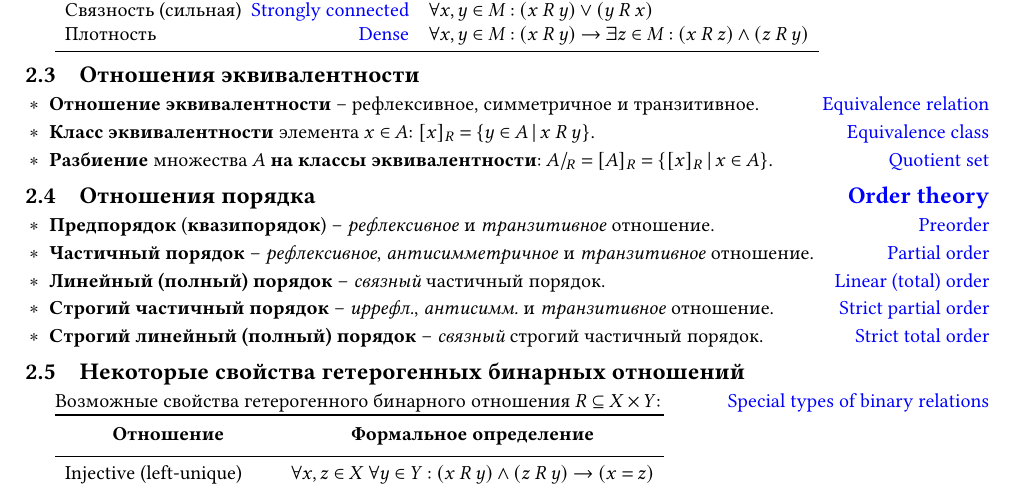
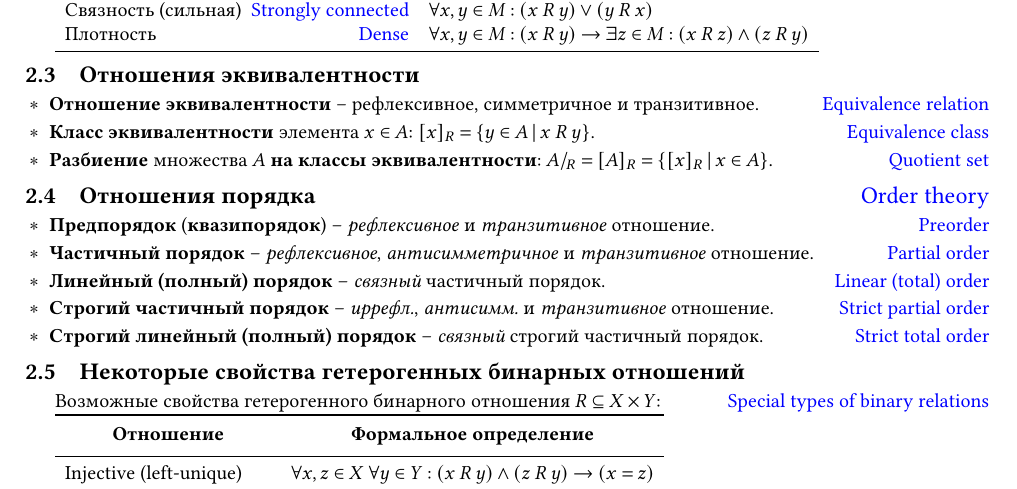
Before and after one commit to Lipen/discrete-math-course, a LaTeX document (cheat2.tex): part of page 1 of 2, cut so that both start at the same text. Compiled offline with pdfLaTeX.

Commit message:
Use \normalfont

```diff
--- a/cheat2.tex
+++ b/cheat2.tex
@@ -140,7 +140,7 @@
 
 
 \subsection{Отношения порядка%
-\texorpdfstring{\hfill\href{https://en.wikipedia.org/wiki/Order_theory}{Order theory}}{}}
+\texorpdfstring{\hfill\normalfont\href{https://en.wikipedia.org/wiki/Order_theory}{Order theory}}{}}
 
 \begin{terms}
     \item \textbf{Предпорядок} (\textbf{квазипорядок}) -- \emph{рефлексивное} и \emph{транзитивное} отношение.
```
